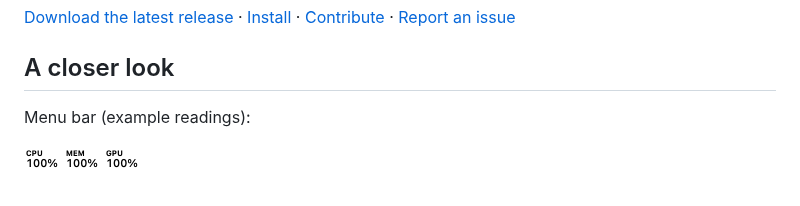
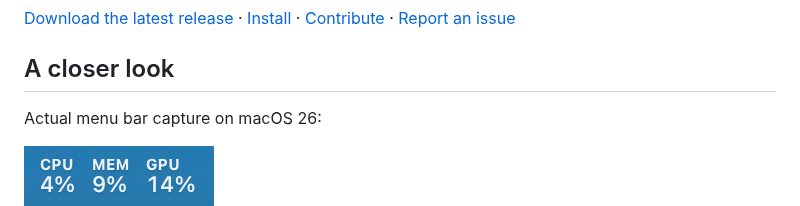
Before and after one commit to ballardcm/mystat, a Markdown page: README.md, the part around the change. Drawn GitHub-style; pictures changed too: docs/screenshots/menu-bar.png.

```diff
--- a/README.md
+++ b/README.md
@@ -12,9 +12,9 @@ One executable. No package dependencies, accounts, subscriptions, analytics, net
 
 ## A closer look
 
-Menu bar (example readings):
+Actual menu bar capture on macOS 26:
 
-<img src="docs/screenshots/menu-bar.png" width="120" alt="Compact MyStat menu bar: CPU, MEM, and GPU labels above percentage readings, without vertical usage bars">
+<img src="docs/screenshots/menu-bar.png" width="190" alt="MyStat in the macOS menu bar showing live CPU activity, memory pressure, and GPU activity">
 
 <p>
   <img src="docs/screenshots/dark.png" width="380" alt="MyStat in dark mode: CPU and GPU activity, memory pressure, per-core bars, RAM usage, temperatures, and power draw">
```
Also changed, not shown: 1 other file.
